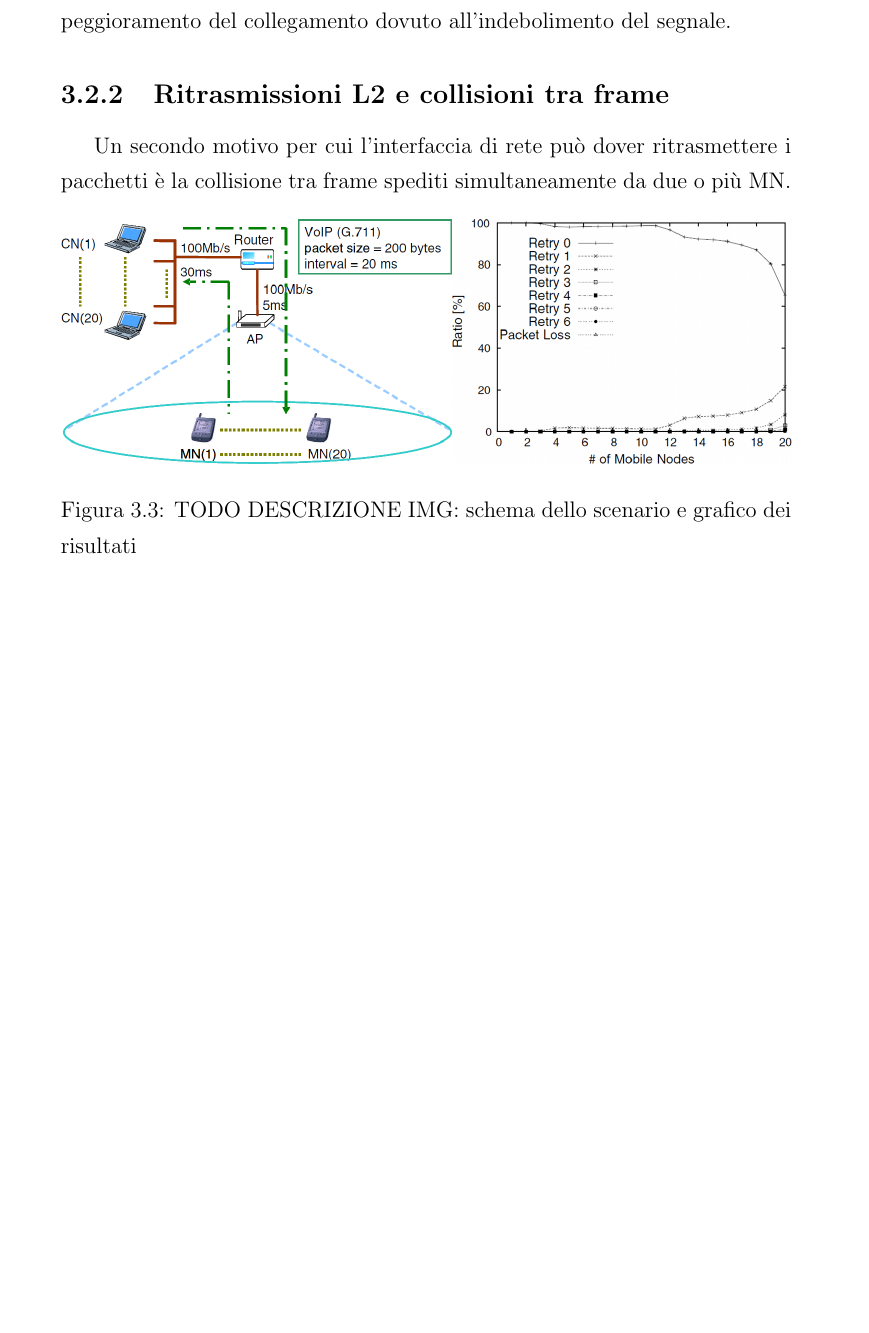
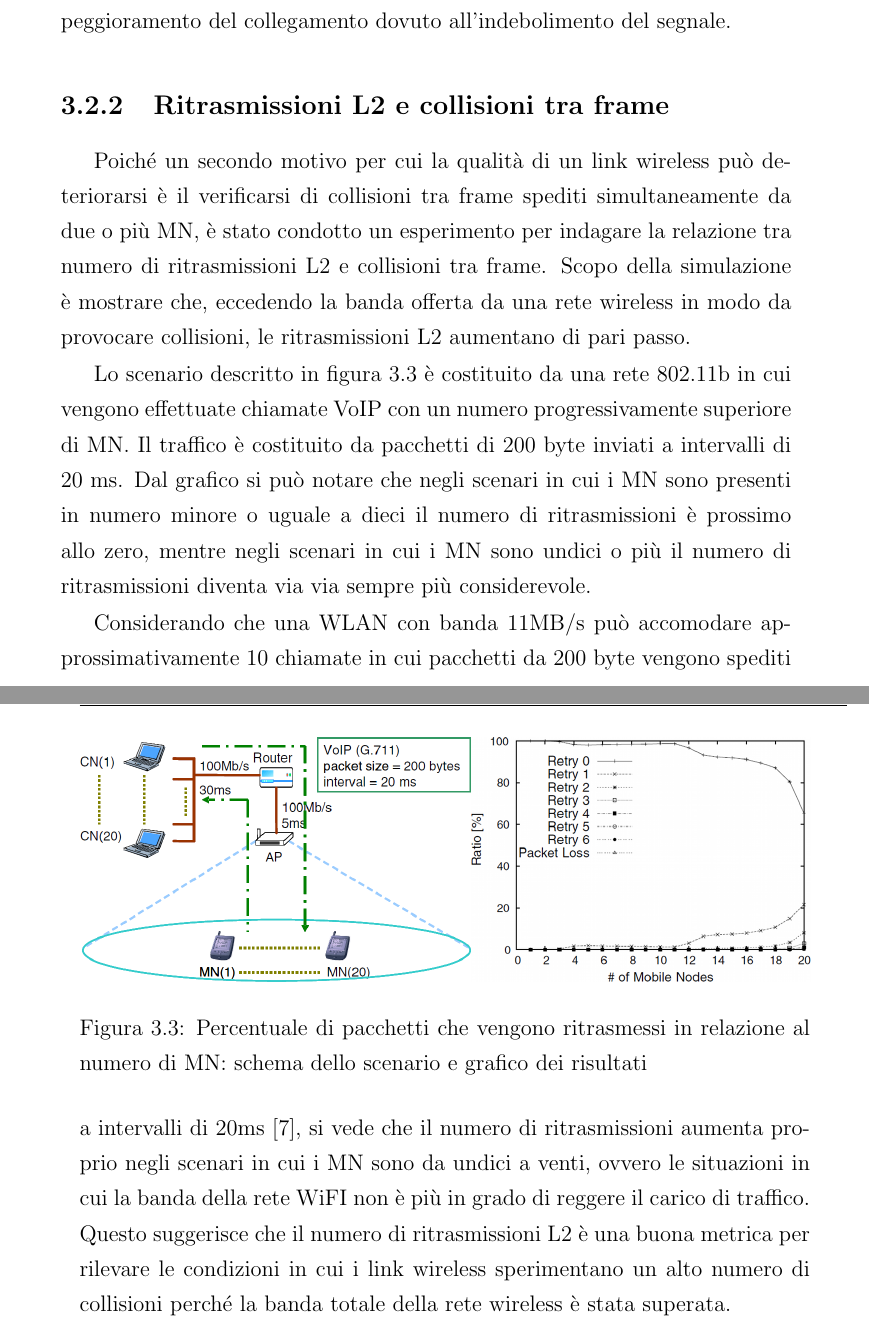
Before and after one commit to rjack/tesi-triennale, a LaTeX book (src/tesi.tex): part of page 24 of 34 before the commit and two parts of pages 24 and 25 of 36 after it, the two joined at a grey line, cut so that both start at the same text, the shorter picture padded with empty space. Compiled offline with pdfLaTeX.

Commit message:
MONA: ritrasmissioni l2 e collisioni, fine

```diff
--- a/src/tesi.tex
+++ b/src/tesi.tex
@@ -574,15 +574,40 @@ all'indebolimento del segnale.
 
 \subsection{Ritrasmissioni L2 e collisioni tra frame}
 
-Un secondo motivo per cui l'interfaccia di rete può dover
-ritrasmettere i pacchetti è la collisione tra frame spediti
-simultaneamente da due o più MN.
+Poiché un secondo motivo per cui la qualità di un link wireless può
+deteriorarsi è il verificarsi di collisioni tra frame spediti
+simultaneamente da due o più MN, è stato condotto un esperimento per
+indagare la relazione tra numero di ritrasmissioni L2 e collisioni tra
+frame. Scopo della simulazione è mostrare che, eccedendo la banda
+offerta da una rete wireless in modo da provocare collisioni, le
+ritrasmissioni L2 aumentano di pari passo.
+
+Lo scenario descritto in figura \ref{fig:mona-collision-simulation} è
+costituito da una rete 802.11b in cui vengono effettuate chiamate VoIP
+con un numero progressivamente superiore di MN. Il traffico è
+costituito da pacchetti di 200 byte inviati a intervalli di 20 ms. Dal
+grafico si può notare che negli scenari in cui i MN sono presenti in
+numero minore o uguale a dieci il numero di ritrasmissioni è prossimo
+allo zero, mentre negli scenari in cui i MN sono undici o più il
+numero di ritrasmissioni diventa via via sempre più considerevole.
 
 \begin{figure}[tbh]
 \includegraphics[width=\textwidth]{img/mona-collision-simulation}
-\caption{TODO DESCRIZIONE IMG: schema dello scenario e grafico dei risultati}
+\caption{Percentuale di pacchetti che vengono ritrasmessi in relazione
+  al numero di MN: schema dello scenario e grafico dei risultati}
 \label{fig:mona-collision-simulation}
 \end{figure}
+
+Considerando che una WLAN con banda 11MB/s può accomodare
+approssimativamente 10 chiamate in cui pacchetti da 200 byte vengono
+spediti a intervalli di 20ms \cite{bib:banda-wlan}, si vede che il
+numero di ritrasmissioni aumenta proprio negli scenari in cui i MN
+sono da undici a venti, ovvero le situazioni in cui la banda della
+rete WiFI non è più in grado di reggere il carico di traffico. Questo
+suggerisce che il numero di ritrasmissioni L2 è una buona metrica per
+rilevare le condizioni in cui i link wireless sperimentano un alto
+numero di collisioni perché la banda totale della rete wireless è
+stata superata.
 
 %%%%%%%%%%%%%%%%%%%%%%%%%%%%%%%%%%%%%%%%%%%%%%%%%%%%%%%%%%%%%%%%%%%%%
 %                             SCHEDATURE                            %
```
Also changed, not shown: src/tesi.tex (19 more changed lines).
